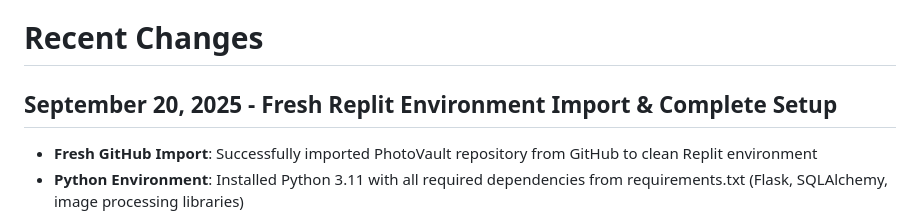
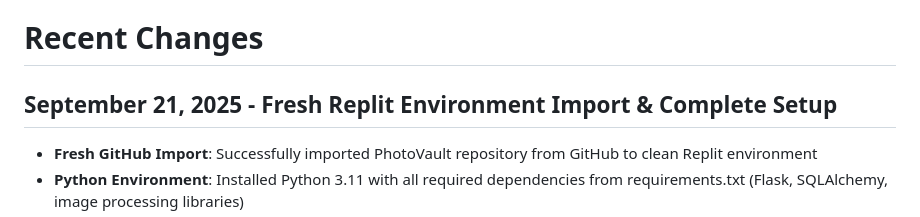
Before and after one commit to hamka-momot/calmicphoto, a Markdown page: replit.md, the part around the change. Drawn GitHub-style.

Commit message:
Update project setup for a fresh import into a new environment
Update replit.md to reflect recent changes including fresh GitHub import, Python 3.11 setup, and PostgreSQL database configuration.

Replit-Commit-Author: Agent
Replit-Commit-Session-Id: f5561b2d-df10-42b6-ab3b-4e207daa893a
Replit-Commit-Checkpoint-Type: full_checkpoint
Replit-Commit-Screenshot-Url: https://storage.googleapis.com/screenshot-production-us-central1/d3369d6f-a3d0-4118-96d0-2a35a9eec45d/f5561b2d-df10-42b6-ab3b-4e207daa893a/9q18neS

```diff
--- a/replit.md
+++ b/replit.md
@@ -4,7 +4,7 @@ PhotoVault is a professional photo management platform by Calmic Sdn Bhd, focusi
 
 # Recent Changes
 
-## September 20, 2025 - Fresh Replit Environment Import & Complete Setup
+## September 21, 2025 - Fresh Replit Environment Import & Complete Setup
 - **Fresh GitHub Import**: Successfully imported PhotoVault repository from GitHub to clean Replit environment
 - **Python Environment**: Installed Python 3.11 with all required dependencies from requirements.txt (Flask, SQLAlchemy, image processing libraries)
 - **Database Setup**: Created and configured PostgreSQL database with proper environment variables (DATABASE_URL, PGHOST, etc.)
```
